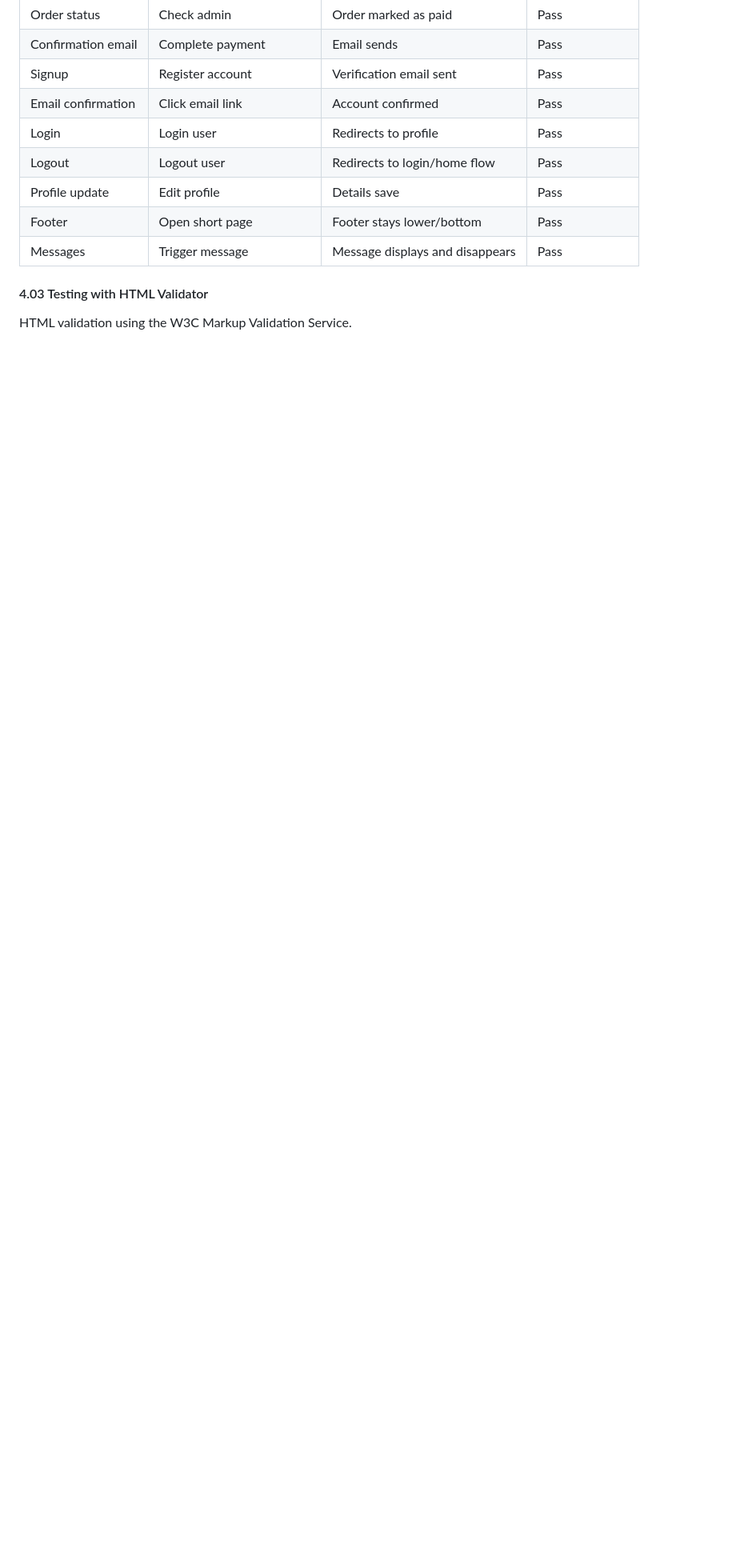
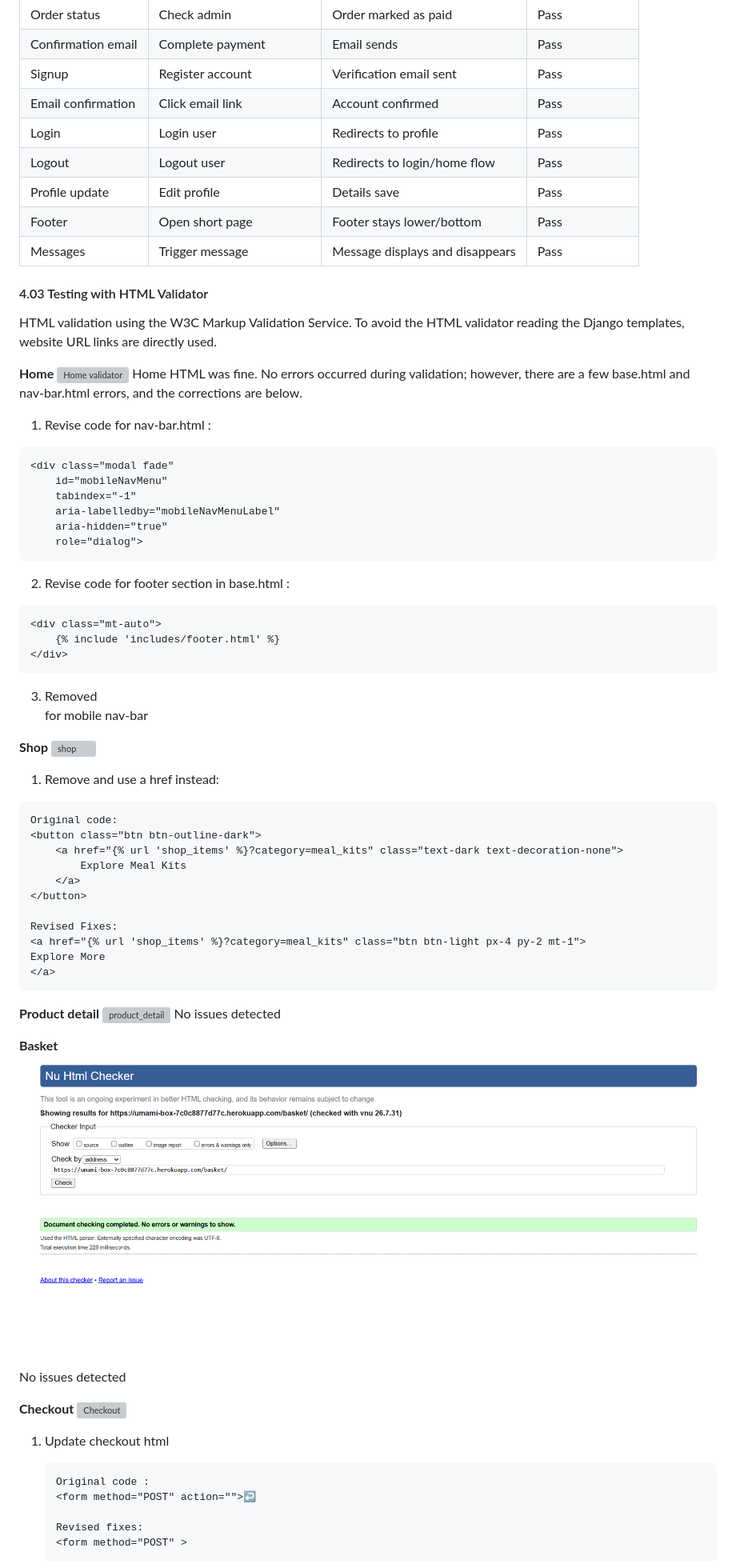
Before and after one commit to JJYNG1023/Project_4_UMAMI_BOX, a Markdown page: README.md, the part around one of its changes. Shown at 80% size. Drawn GitHub-style; blank space fills up the shorter version; grey boxes are pictures that could not be loaded.

Commit message:
Update section 4.03 Testing
Update section 4.03 Testing with HTML Validator

````diff
--- a/README.md
+++ b/README.md
@@ -741,3 +741,65 @@ Testing focused on:
 
 #### 4.03 Testing with HTML Validator
 HTML validation using the W3C Markup Validation Service.
+To avoid the HTML validator reading the Django templates, website URL links are directly used.
+
+**Home**
+![Home validator](docs/readme_testing/html_home_validator.png)
+Home HTML was fine. No errors occurred during validation; however, there are a few base.html and nav-bar.html errors, and the corrections are below.
+1. Revise code for nav-bar.html :
+```
+<div class="modal fade"
+    id="mobileNavMenu"
+    tabindex="-1"
+    aria-labelledby="mobileNavMenuLabel"
+    aria-hidden="true"
+    role="dialog">
+```
+
+2. Revise code for footer section in base.html :
+```
+<div class="mt-auto">
+    {% include 'includes/footer.html' %}
+</div>
+```
+
+3. Removed <br> for mobile nav-bar
+
+
+**Shop**
+![shop](docs/readme_testing/html_shop_validator.png)
+1. Remove <button> and use a href instead:
+```
+Original code:
+<button class="btn btn-outline-dark">
+    <a href="{% url 'shop_items' %}?category=meal_kits" class="text-dark text-decoration-none">
+        Explore Meal Kits
+    </a>
+</button>
+
+Revised Fixes:
+<a href="{% url 'shop_items' %}?category=meal_kits" class="btn btn-light px-4 py-2 mt-1">
+Explore More
+</a>
+```
+
+**Product detail**
+![product_detail](docs/readme_testing/html_product_detail_validator.png)
+No issues detected
+
+**Basket**
+![basket](docs/readme_testing/html_basket_validator.png)
+No issues detected
+
+**Checkout**
+![Checkout](docs/readme_testing/html_checkout_validator.png)
+
+1. Update checkout html
+   ```
+   Original code :
+   <form method="POST" action="">↩
+
+   Revised fixes:
+   <form method="POST" >
+   ```
+
````
Also changed, not shown: other parts of README.md (+51 -0 lines).
